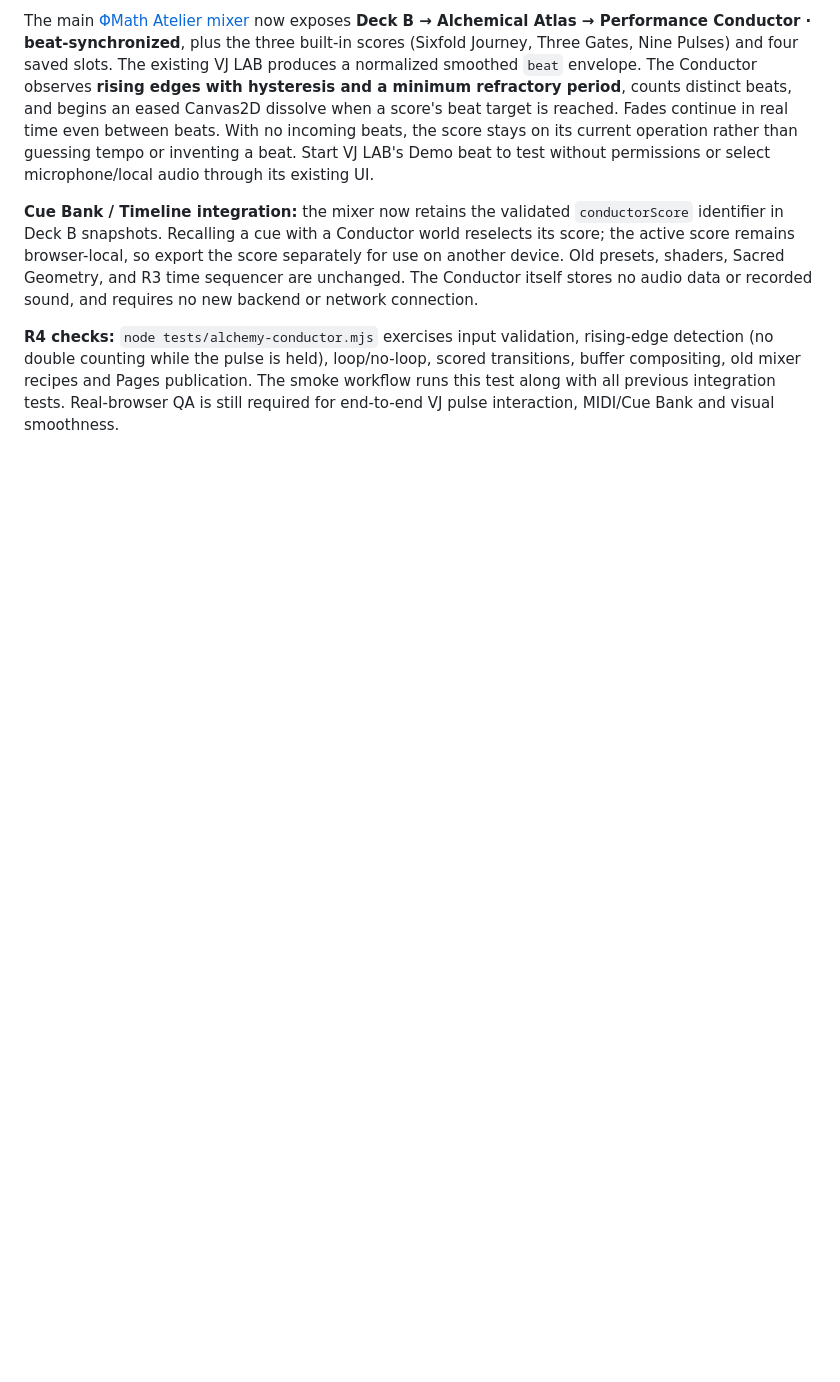
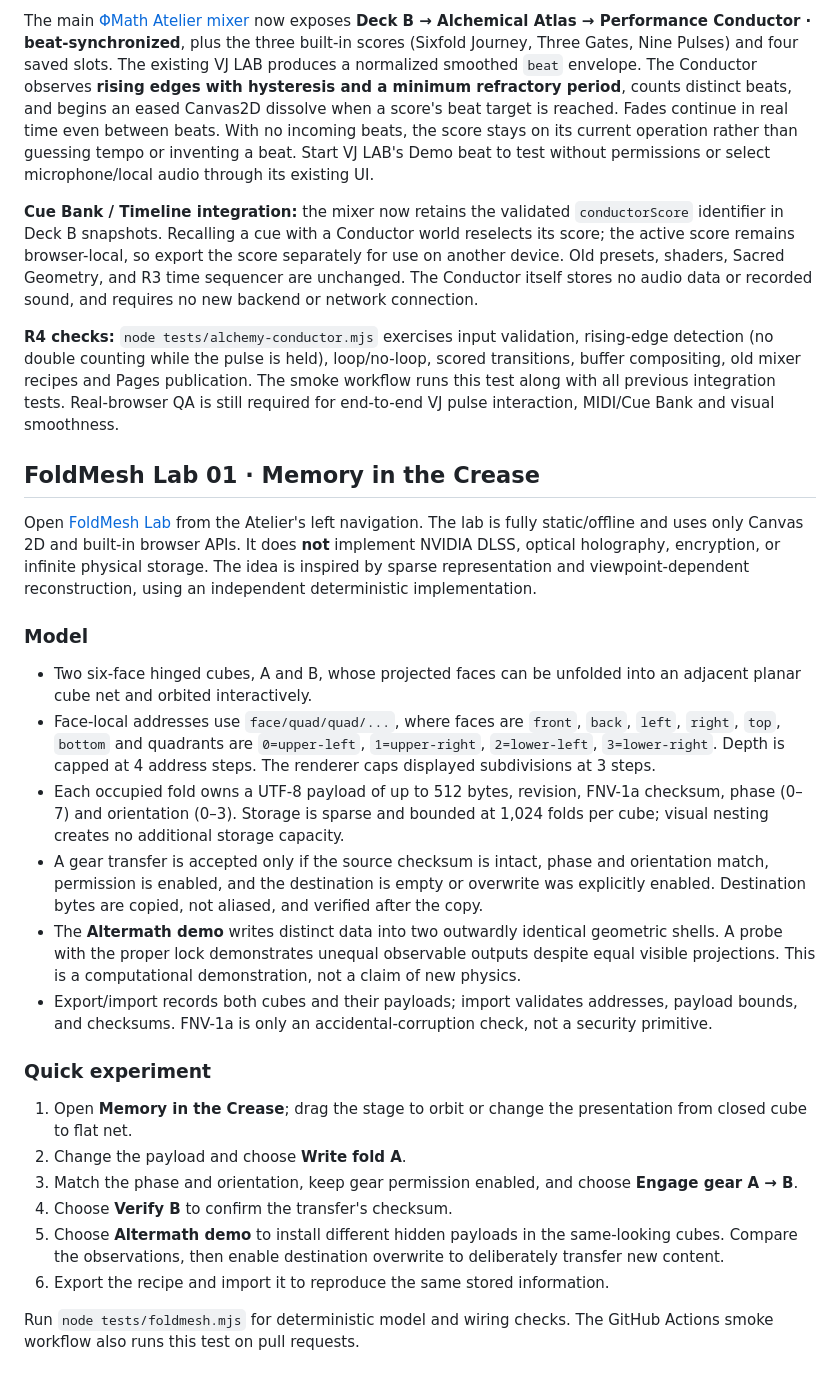
Before and after one commit to MichaelWave369/PhiMathAtelier, a Markdown page: README.md, the part around the change. GitHub-like rendering; blank space fills up the shorter version.

Commit message:
docs(foldmesh): explain nested fold memory experiment and boundaries

```diff
--- a/README.md
+++ b/README.md
@@ -399,3 +399,28 @@ The main [ΦMath Atelier mixer](index.html) now exposes **Deck B → Alchemical
 **Cue Bank / Timeline integration:** the mixer now retains the validated `conductorScore` identifier in Deck B snapshots. Recalling a cue with a Conductor world reselects its score; the active score remains browser-local, so export the score separately for use on another device. Old presets, shaders, Sacred Geometry, and R3 time sequencer are unchanged. The Conductor itself stores no audio data or recorded sound, and requires no new backend or network connection.
 
 **R4 checks:** `node tests/alchemy-conductor.mjs` exercises input validation, rising-edge detection (no double counting while the pulse is held), loop/no-loop, scored transitions, buffer compositing, old mixer recipes and Pages publication. The smoke workflow runs this test along with all previous integration tests. Real-browser QA is still required for end-to-end VJ pulse interaction, MIDI/Cue Bank and visual smoothness.
+
+
+## FoldMesh Lab 01 · Memory in the Crease
+
+Open [FoldMesh Lab](foldmesh.html) from the Atelier's left navigation. The lab is fully static/offline and uses only Canvas 2D and built-in browser APIs. It does **not** implement NVIDIA DLSS, optical holography, encryption, or infinite physical storage. The idea is inspired by sparse representation and viewpoint-dependent reconstruction, using an independent deterministic implementation.
+
+### Model
+
+- Two six-face hinged cubes, A and B, whose projected faces can be unfolded into an adjacent planar cube net and orbited interactively.
+- Face-local addresses use `face/quad/quad/...`, where faces are `front`, `back`, `left`, `right`, `top`, `bottom` and quadrants are `0=upper-left`, `1=upper-right`, `2=lower-left`, `3=lower-right`. Depth is capped at 4 address steps. The renderer caps displayed subdivisions at 3 steps.
+- Each occupied fold owns a UTF-8 payload of up to 512 bytes, revision, FNV-1a checksum, phase (0–7) and orientation (0–3). Storage is sparse and bounded at 1,024 folds per cube; visual nesting creates no additional storage capacity.
+- A gear transfer is accepted only if the source checksum is intact, phase and orientation match, permission is enabled, and the destination is empty or overwrite was explicitly enabled. Destination bytes are copied, not aliased, and verified after the copy.
+- The **Altermath demo** writes distinct data into two outwardly identical geometric shells. A probe with the proper lock demonstrates unequal observable outputs despite equal visible projections. This is a computational demonstration, not a claim of new physics.
+- Export/import records both cubes and their payloads; import validates addresses, payload bounds, and checksums. FNV-1a is only an accidental-corruption check, not a security primitive.
+
+### Quick experiment
+
+1. Open **Memory in the Crease**; drag the stage to orbit or change the presentation from closed cube to flat net.
+2. Change the payload and choose **Write fold A**.
+3. Match the phase and orientation, keep gear permission enabled, and choose **Engage gear A → B**.
+4. Choose **Verify B** to confirm the transfer's checksum.
+5. Choose **Altermath demo** to install different hidden payloads in the same-looking cubes. Compare the observations, then enable destination overwrite to deliberately transfer new content.
+6. Export the recipe and import it to reproduce the same stored information.
+
+Run `node tests/foldmesh.mjs` for deterministic model and wiring checks. The GitHub Actions smoke workflow also runs this test on pull requests.
```
